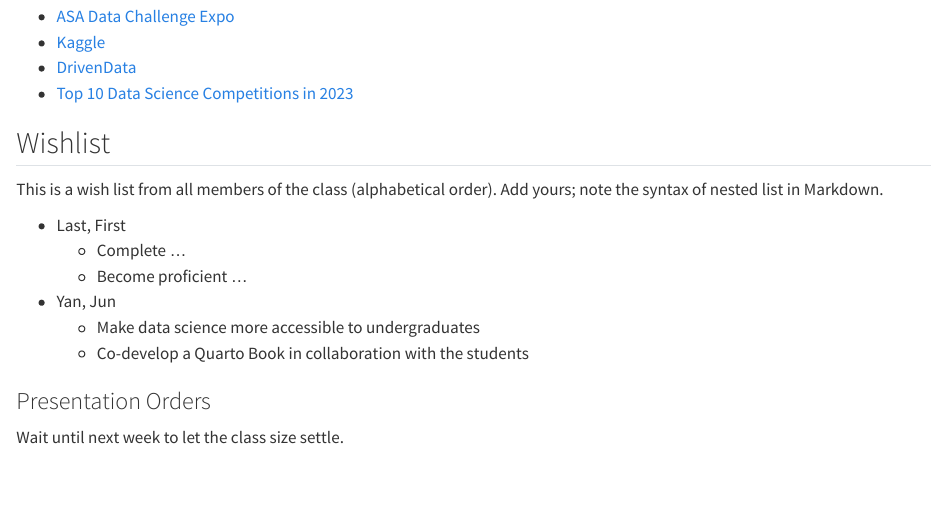
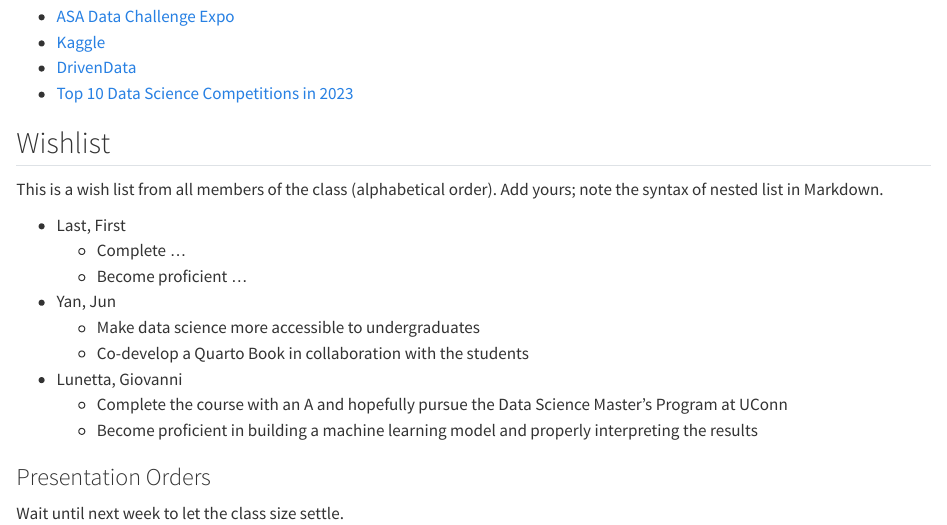
Before and after one commit to statds/01-git-practice-giovanni-lunetta, a Quarto document (intro.qmd): the page in a window 1100 px wide, from 1240 px down. Rendered offline with R 4.5, knitr and Pandoc in place of Quarto, with nearby package versions.

Commit message:
made changes to the intro.qmd file where i added my name and wishes to the wishlist.

```diff
--- a/intro.qmd
+++ b/intro.qmd
@@ -77,6 +77,10 @@ order). Add yours; note the syntax of nested list in Markdown.
 + Yan, Jun
     - Make data science more accessible to undergraduates
     - Co-develop a Quarto Book in collaboration with the students
++ Lunetta, Giovanni
+   - Complete the course with an A and hopefully pursue the Data Science Master's Program at UConn
+   - Become proficient in building a machine learning model and properly interpreting the results
+
 
 ### Presentation Orders
 
```
